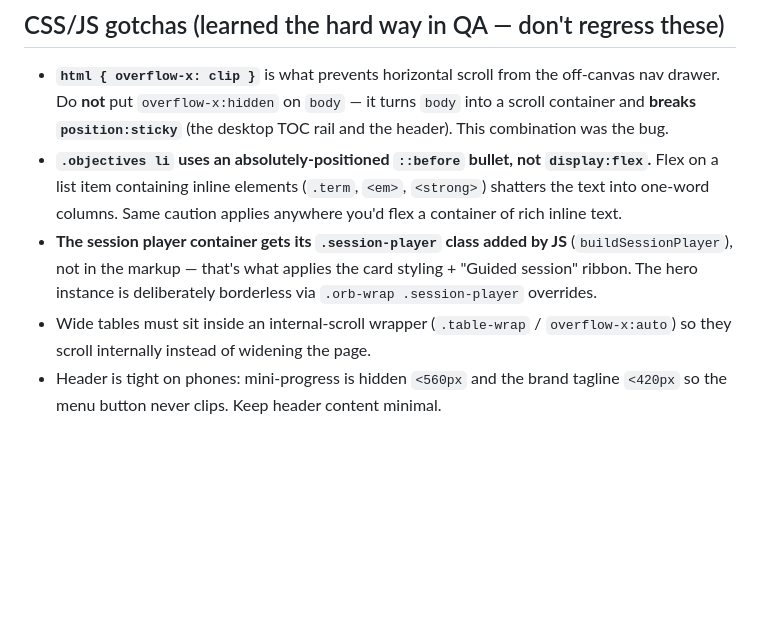
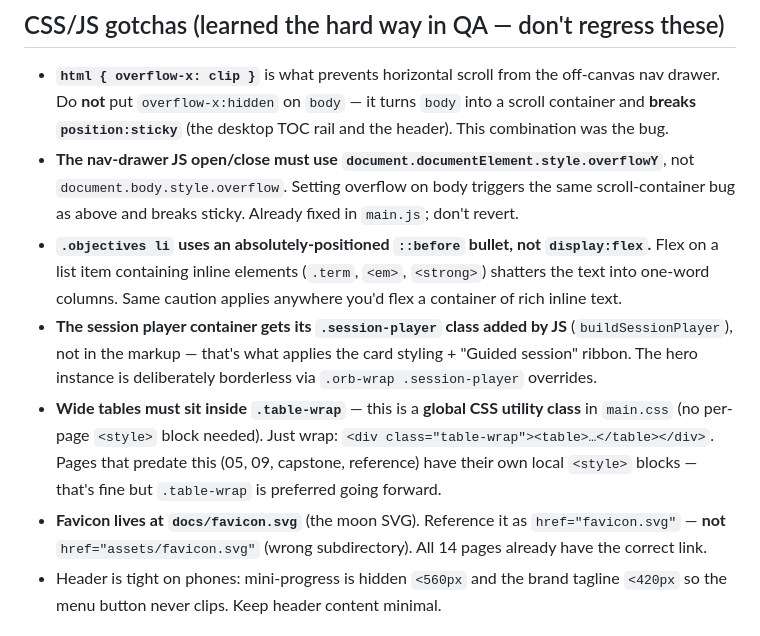
Before and after one commit to mikersays/bootcamp-astral-projection, a Markdown page: CLAUDE.md, the part around the change. Rendered like a GitHub page; blank space fills up the shorter version.

Commit message:
Add two new CSS/JS gotchas to CLAUDE.md
Document the nav-drawer JS fix (documentElement not body) and the
favicon path convention (favicon.svg not assets/favicon.svg), both
discovered during the UI audit session.

Co-Authored-By: Claude Sonnet 4.6 <noreply@anthropic.com>
Claude-Session: https://claude.ai/code/session_01AfFgSGCnugNiR1mcVStUzX

```diff
--- a/CLAUDE.md
+++ b/CLAUDE.md
@@ -35,9 +35,11 @@ _course/                  # source of truth, NOT deployed
 
 ## CSS/JS gotchas (learned the hard way in QA — don't regress these)
 - **`html { overflow-x: clip }`** is what prevents horizontal scroll from the off-canvas nav drawer. Do **not** put `overflow-x:hidden` on `body` — it turns `body` into a scroll container and **breaks `position:sticky`** (the desktop TOC rail and the header). This combination was the bug.
+- **The nav-drawer JS open/close must use `document.documentElement.style.overflowY`**, not `document.body.style.overflow`. Setting overflow on body triggers the same scroll-container bug as above and breaks sticky. Already fixed in `main.js`; don't revert.
 - **`.objectives li` uses an absolutely-positioned `::before` bullet, not `display:flex`.** Flex on a list item containing inline elements (`.term`, `<em>`, `<strong>`) shatters the text into one-word columns. Same caution applies anywhere you'd flex a container of rich inline text.
 - **The session player container gets its `.session-player` class added by JS** (`buildSessionPlayer`), not in the markup — that's what applies the card styling + "Guided session" ribbon. The hero instance is deliberately borderless via `.orb-wrap .session-player` overrides.
-- Wide tables must sit inside an internal-scroll wrapper (`.table-wrap` / `overflow-x:auto`) so they scroll internally instead of widening the page.
+- **Wide tables must sit inside `.table-wrap`** — this is a **global CSS utility class** in `main.css` (no per-page `<style>` block needed). Just wrap: `<div class="table-wrap"><table>…</table></div>`. Pages that predate this (05, 09, capstone, reference) have their own local `<style>` blocks — that's fine but `.table-wrap` is preferred going forward.
+- **Favicon lives at `docs/favicon.svg`** (the moon SVG). Reference it as `href="favicon.svg"` — **not** `href="assets/favicon.svg"` (wrong subdirectory). All 14 pages already have the correct link.
 - Header is tight on phones: mini-progress is hidden `<560px` and the brand tagline `<420px` so the menu button never clips. Keep header content minimal.
 
 ## QA
```
